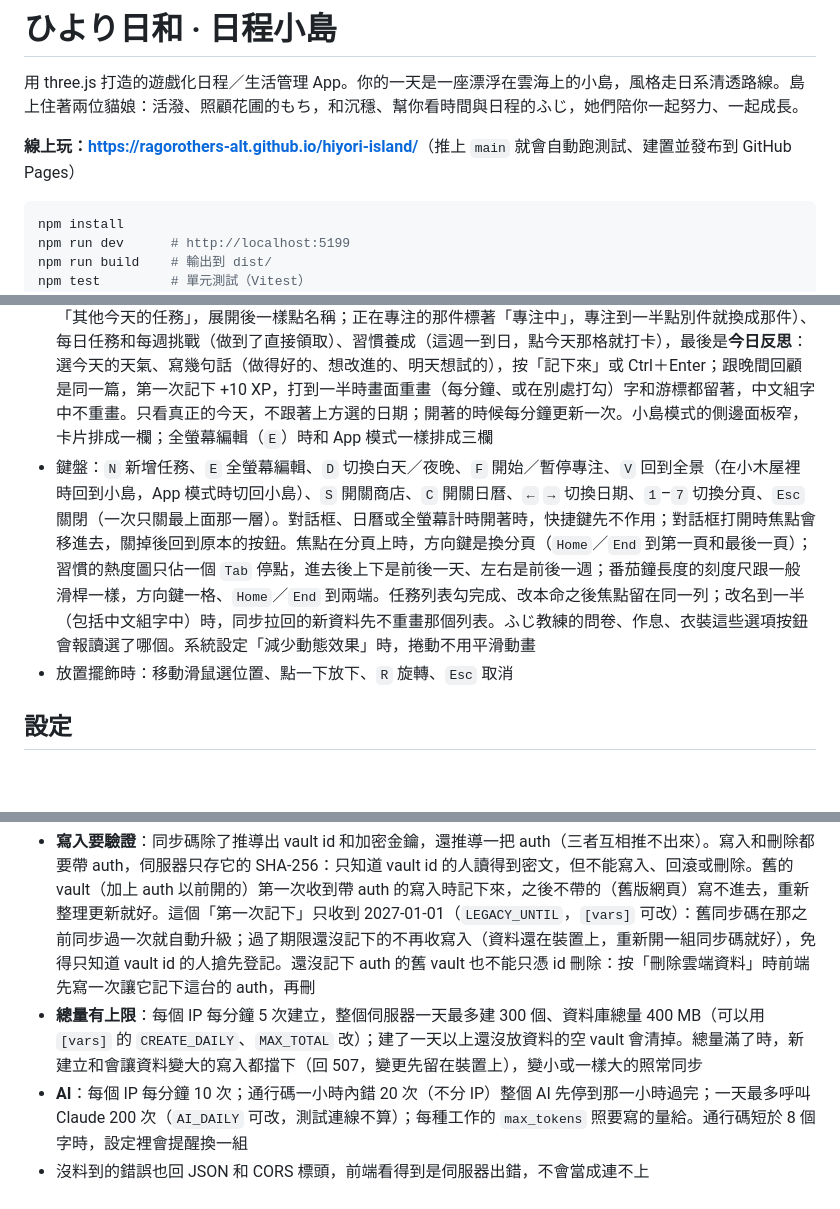
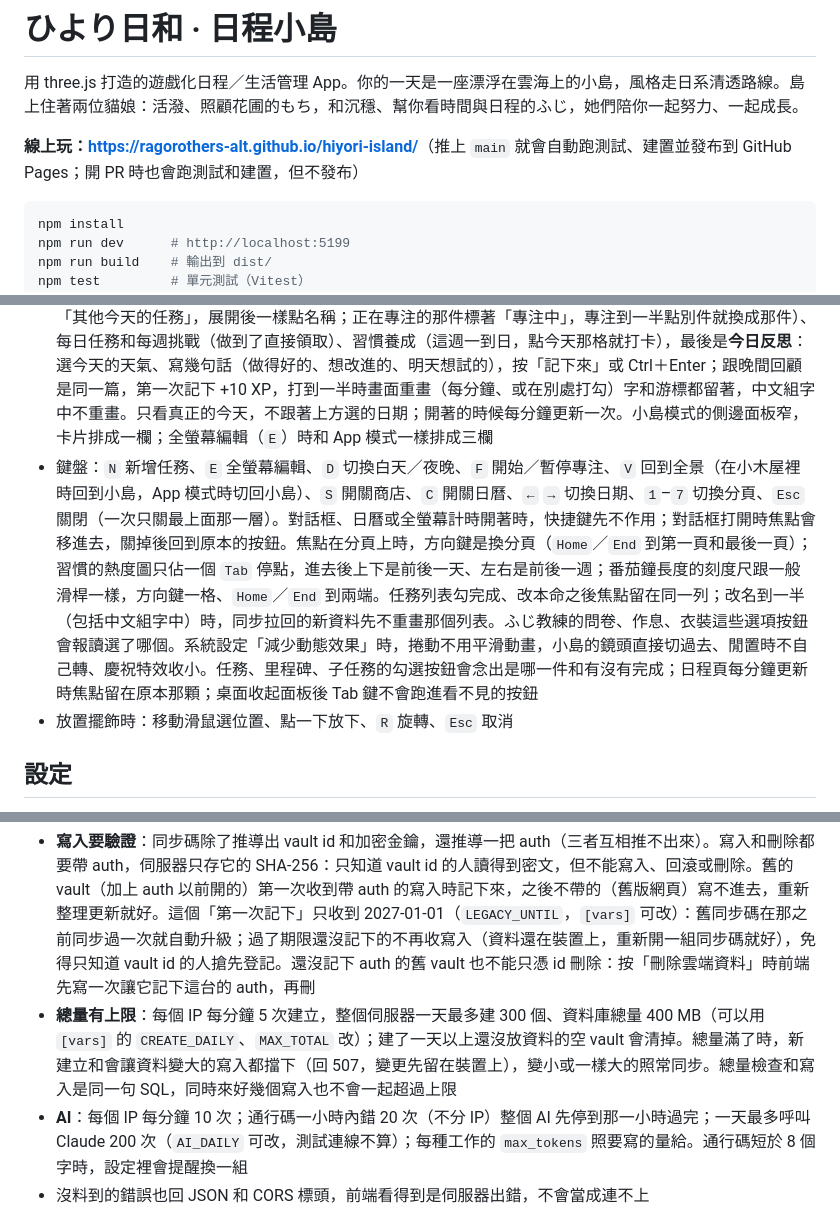
Before and after one commit to ragorothers-alt/hiyori-island, a Markdown page: README.md, 3 parts joined by grey strips. Rendered like a GitHub page; blank space fills up the shorter version.

Commit message:
README：PR 時跑 CI、番茄鐘計時規則模組、無障礙與同步總量的說明
Co-Authored-By: Claude Opus 5.5 <noreply@anthropic.com>

````diff
--- a/README.md
+++ b/README.md
@@ -2,7 +2,7 @@
 
 用 three.js 打造的遊戲化日程／生活管理 App。你的一天是一座漂浮在雲海上的小島，風格走日系清透路線。島上住著兩位貓娘：活潑、照顧花圃的もち，和沉穩、幫你看時間與日程的ふじ，她們陪你一起努力、一起成長。
 
-**線上玩：<https://ragorothers-alt.github.io/hiyori-island/>**（推上 `main` 就會自動跑測試、建置並發布到 GitHub Pages）
+**線上玩：<https://ragorothers-alt.github.io/hiyori-island/>**（推上 `main` 就會自動跑測試、建置並發布到 GitHub Pages；開 PR 時也會跑測試和建置，但不發布）
 
 ```bash
 npm install
@@ -108,7 +108,7 @@ npm test         # 單元測試（Vitest）
 - 全螢幕編輯：按分頁列右邊的展開鈕（或 `E`），面板會撐滿整個畫面，寬螢幕時排成左右兩欄（日程頁的時間軸會拉長到整個高度）；再按一次或 `Esc` 回到小島。開始專注、開商店、回到全景時會自動離開
 - **App 模式**：按 Dock 上的手機鈕，或「紀錄 → 設定 → 介面」選 App，就能像一般 App 一樣用：小島停下來藏到後面，面板撐滿整個畫面，問候、等級和連續天數放在最上面。分頁列和側欄照 iOS 27 的 Liquid Glass 做（參考 Apple 的 iOS 27 UI Kit）：浮起來的毛玻璃、選到的那一格墊灰色膠囊、圖示染上櫻花粉。玻璃的透明度可以在「紀錄 → 設定 → Liquid Glass」用滑桿調（跟 iOS 一樣，往左清透、看得到後面的內容，往右底色更實、字更清楚），上面有即時預覽；小島模式的面板、等級卡、日期列、Dock、每日任務，和兩種模式的小視窗、提示卡、對話框也都跟著變。App 模式的底是淡淡的粉、藍、紫光暈，側欄後面有東西，調了才看得出差別。卡片也照 iOS 27 的分組列表：實心的白卡片（夜晚是比底色亮一階的靛紫）、圓角 26、沒有框線和陰影，卡片裡的小項目改用淡灰色的底；任務列表變成一整張卡片、一列一列用細線隔開，本命在左邊一道金色。手機上分頁列是浮在最下面的玻璃膠囊（內容從底下捲過去），番茄鐘縮成它上方右邊的小膠囊；電腦上改成浮在左邊的玻璃側欄（任務和習慣旁標著今天還剩幾件），內容上方是頁名和日期，寬螢幕時問候、經驗值和番茄鐘也收進側欄（問候右邊的鈕可以把側欄收成只有圖示的窄欄、內容區變寬，再按一次展開；每台裝置分開記），中等寬度只留圖示、番茄鐘浮在內容下方；開始專注時整個畫面變成大計時器（左上角縮小，計時照走，點膠囊上的時間再打開），也可以按「到小木屋看兩人陪你讀書」切回小島。もち和ふじ說的話會出現在下方的小對話框。要回小島，按分頁列最後的「小島」（或 `V`）；開商店也會自動切回小島。這個選擇每台裝置分開記，例如手機用 App、電腦看小島。App 模式開機時不載入小島（不下載 three.js 和兩人的模型），介面一下就出來；第一次切回小島時才下載、建好（通知的位置會顯示「小島準備中」，這段時間可以照常用，改變主意切回 App 也不會被拉走），之後切換都是立刻的
 - **今日總覽**（第一個分頁「總覽」，小島模式和 App 模式都有；打開 App 模式時先看這一頁，小島模式照舊從任務開始）：一頁看完今天——上面是日期、ふじ依今天狀態說的一句話和富士山插畫（夜間換成月夜版）；下面最先是「**現在**」：大大的時鐘（對齊整分跳動）、現在在作息的哪一段（精神最好的時段、午後、睡前一小時、過了就寢…）、距離就寢還有多久、扣掉三餐、行程和已排的任務（含緩衝）後還有多少空檔、還沒排時段的任務有幾件（放不下全部時會說），一條從現在到就寢的空檔條；正在做什麼（日程、三餐、排好的任務，到幾點）、眼前這段空檔有多長，一句這個時段適合做什麼，再列出放得下這段空檔的還沒排的任務（精神好的時候重要的先，午後輕的、短的先），可以直接 ▶ 專注或「排進 20:40」；也提醒還沒打卡的習慣。接著是今日進度圓環（已完成／進行中／待完成；排的時間到了或正在專注的算進行中）、今天的一句話、今日行程（日程和排進時段的任務照時間排，紅線標出現在，點一下編輯；任務旁的 ▶ 準備專注）、今日前三要務（今天的本命，不滿三件用重要的任務補位，按 ☆ 選成本命，可以直接勾完成；**點任務名稱就跳出專注設定**，目標已經選好，選倒數或正向、長度、輪數再按「開始專注」；前三件以外今天還沒做的收在下面的「其他今天的任務」，展開後一樣點名稱；正在專注的那件標著「專注中」，專注到一半點別件就換成那件）、每日任務和每週挑戰（做到了直接領取）、習慣養成（這週一到日，點今天那格就打卡），最後是**今日反思**：選今天的天氣、寫幾句話（做得好的、想改進的、明天想試的），按「記下來」或 Ctrl＋Enter；跟晚間回顧是同一篇，第一次記下 +10 XP，打到一半時畫面重畫（每分鐘、或在別處打勾）字和游標都留著，中文組字中不重畫。只看真正的今天，不跟著上方選的日期；開著的時候每分鐘更新一次。小島模式的側邊面板窄，卡片排成一欄；全螢幕編輯（`E`）時和 App 模式一樣排成三欄
-- 鍵盤：`N` 新增任務、`E` 全螢幕編輯、`D` 切換白天／夜晚、`F` 開始／暫停專注、`V` 回到全景（在小木屋裡時回到小島，App 模式時切回小島）、`S` 開關商店、`C` 開關日曆、`←` `→` 切換日期、`1`–`7` 切換分頁、`Esc` 關閉（一次只關最上面那一層）。對話框、日曆或全螢幕計時開著時，快捷鍵先不作用；對話框打開時焦點會移進去，關掉後回到原本的按鈕。焦點在分頁上時，方向鍵是換分頁（`Home`／`End` 到第一頁和最後一頁）；習慣的熱度圖只佔一個 `Tab` 停點，進去後上下是前後一天、左右是前後一週；番茄鐘長度的刻度尺跟一般滑桿一樣，方向鍵一格、`Home`／`End` 到兩端。任務列表勾完成、改本命之後焦點留在同一列；改名到一半（包括中文組字中）時，同步拉回的新資料先不重畫那個列表。ふじ教練的問卷、作息、衣裝這些選項按鈕會報讀選了哪個。系統設定「減少動態效果」時，捲動不用平滑動畫
+- 鍵盤：`N` 新增任務、`E` 全螢幕編輯、`D` 切換白天／夜晚、`F` 開始／暫停專注、`V` 回到全景（在小木屋裡時回到小島，App 模式時切回小島）、`S` 開關商店、`C` 開關日曆、`←` `→` 切換日期、`1`–`7` 切換分頁、`Esc` 關閉（一次只關最上面那一層）。對話框、日曆或全螢幕計時開著時，快捷鍵先不作用；對話框打開時焦點會移進去，關掉後回到原本的按鈕。焦點在分頁上時，方向鍵是換分頁（`Home`／`End` 到第一頁和最後一頁）；習慣的熱度圖只佔一個 `Tab` 停點，進去後上下是前後一天、左右是前後一週；番茄鐘長度的刻度尺跟一般滑桿一樣，方向鍵一格、`Home`／`End` 到兩端。任務列表勾完成、改本命之後焦點留在同一列；改名到一半（包括中文組字中）時，同步拉回的新資料先不重畫那個列表。ふじ教練的問卷、作息、衣裝這些選項按鈕會報讀選了哪個。系統設定「減少動態效果」時，捲動不用平滑動畫，小島的鏡頭直接切過去、閒置時不自己轉、慶祝特效收小。任務、里程碑、子任務的勾選按鈕會念出是哪一件和有沒有完成；日程頁每分鐘更新時焦點留在原本那顆；桌面收起面板後 Tab 鍵不會跑進看不見的按鈕
 - 放置擺飾時：移動滑鼠選位置、點一下放下、`R` 旋轉、`Esc` 取消
 
 ## 設定
@@ -166,7 +166,7 @@ Worker 端（`worker/src/ai.js`）：提示詞和回傳格式都寫在 Worker
 防護：
 
 - **寫入要驗證**：同步碼除了推導出 vault id 和加密金鑰，還推導一把 auth（三者互相推不出來）。寫入和刪除都要帶 auth，伺服器只存它的 SHA-256：只知道 vault id 的人讀得到密文，但不能寫入、回滾或刪除。舊的 vault（加上 auth 以前開的）第一次收到帶 auth 的寫入時記下來，之後不帶的（舊版網頁）寫不進去，重新整理更新就好。這個「第一次記下」只收到 2027-01-01（`LEGACY_UNTIL`，`[vars]` 可改）：舊同步碼在那之前同步過一次就自動升級；過了期限還沒記下的不再收寫入（資料還在裝置上，重新開一組同步碼就好），免得只知道 vault id 的人搶先登記。還沒記下 auth 的舊 vault 也不能只憑 id 刪除：按「刪除雲端資料」時前端先寫一次讓它記下這台的 auth，再刪
-- **總量有上限**：每個 IP 每分鐘 5 次建立，整個伺服器一天最多建 300 個、資料庫總量 400 MB（可以用 `[vars]` 的 `CREATE_DAILY`、`MAX_TOTAL` 改）；建了一天以上還沒放資料的空 vault 會清掉。總量滿了時，新建立和會讓資料變大的寫入都擋下（回 507，變更先留在裝置上），變小或一樣大的照常同步
+- **總量有上限**：每個 IP 每分鐘 5 次建立，整個伺服器一天最多建 300 個、資料庫總量 400 MB（可以用 `[vars]` 的 `CREATE_DAILY`、`MAX_TOTAL` 改）；建了一天以上還沒放資料的空 vault 會清掉。總量滿了時，新建立和會讓資料變大的寫入都擋下（回 507，變更先留在裝置上），變小或一樣大的照常同步。總量檢查和寫入是同一句 SQL，同時來好幾個寫入也不會一起超過上限
 - **AI**：每個 IP 每分鐘 10 次；通行碼一小時內錯 20 次（不分 IP）整個 AI 先停到那一小時過完；一天最多呼叫 Claude 200 次（`AI_DAILY` 可改，測試連線不算）；每種工作的 `max_tokens` 照要寫的量給。通行碼短於 8 個字時，設定裡會提醒換一組
 - 沒料到的錯誤也回 JSON 和 CORS 標頭，前端看得到是伺服器出錯，不會當成連不上
 
````
Also changed, not shown: other parts of README.md (+1 -0 lines).
